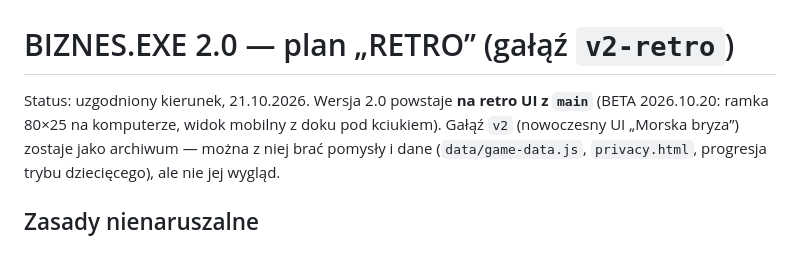
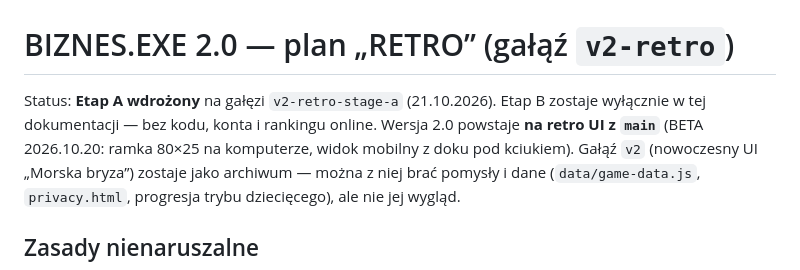
Before and after one commit to sfaragdas/BIZNES.EXE, a Markdown page: docs/PLAN-2.0-RETRO.md, the part around the change. Rendered like a GitHub page.

Commit message:
Note that retro stage A is in place and stage B stays documentation.
Co-authored-by: Cursor <cursoragent@cursor.com>

```diff
--- a/docs/PLAN-2.0-RETRO.md
+++ b/docs/PLAN-2.0-RETRO.md
@@ -1,6 +1,6 @@
 # BIZNES.EXE 2.0 — plan „RETRO” (gałąź `v2-retro`)
 
-Status: uzgodniony kierunek, 21.10.2026. Wersja 2.0 powstaje **na retro UI z `main`** (BETA 2026.10.20: ramka 80×25 na komputerze, widok mobilny z doku pod kciukiem).
+Status: **Etap A wdrożony** na gałęzi `v2-retro-stage-a` (21.10.2026). Etap B zostaje wyłącznie w tej dokumentacji — bez kodu, konta i rankingu online. Wersja 2.0 powstaje **na retro UI z `main`** (BETA 2026.10.20: ramka 80×25 na komputerze, widok mobilny z doku pod kciukiem).
 Gałąź `v2` (nowoczesny UI „Morska bryza”) zostaje jako archiwum — można z niej brać pomysły i dane (`data/game-data.js`, `privacy.html`, progresja trybu dziecięcego), ale nie jej wygląd.
 
 ## Zasady nienaruszalne
```
